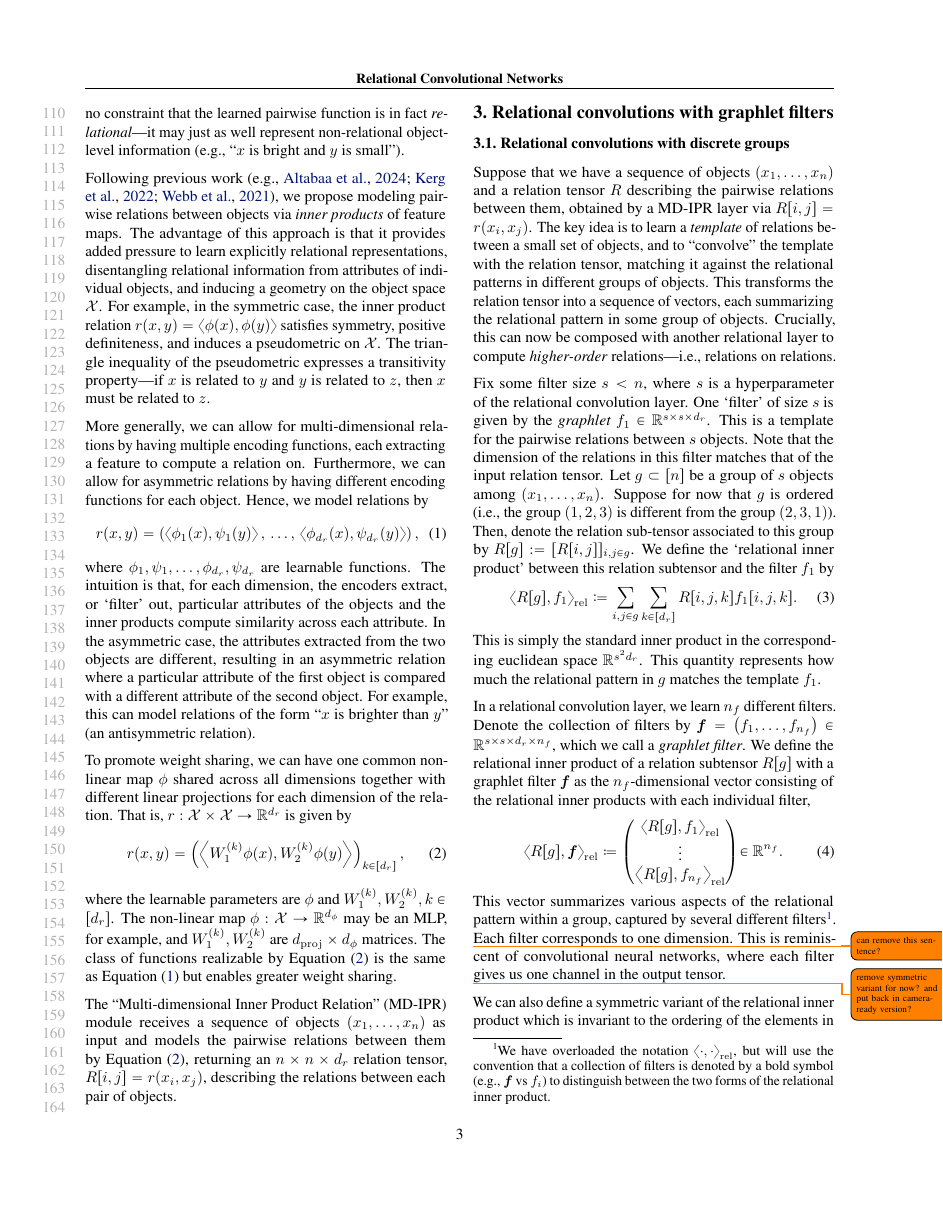
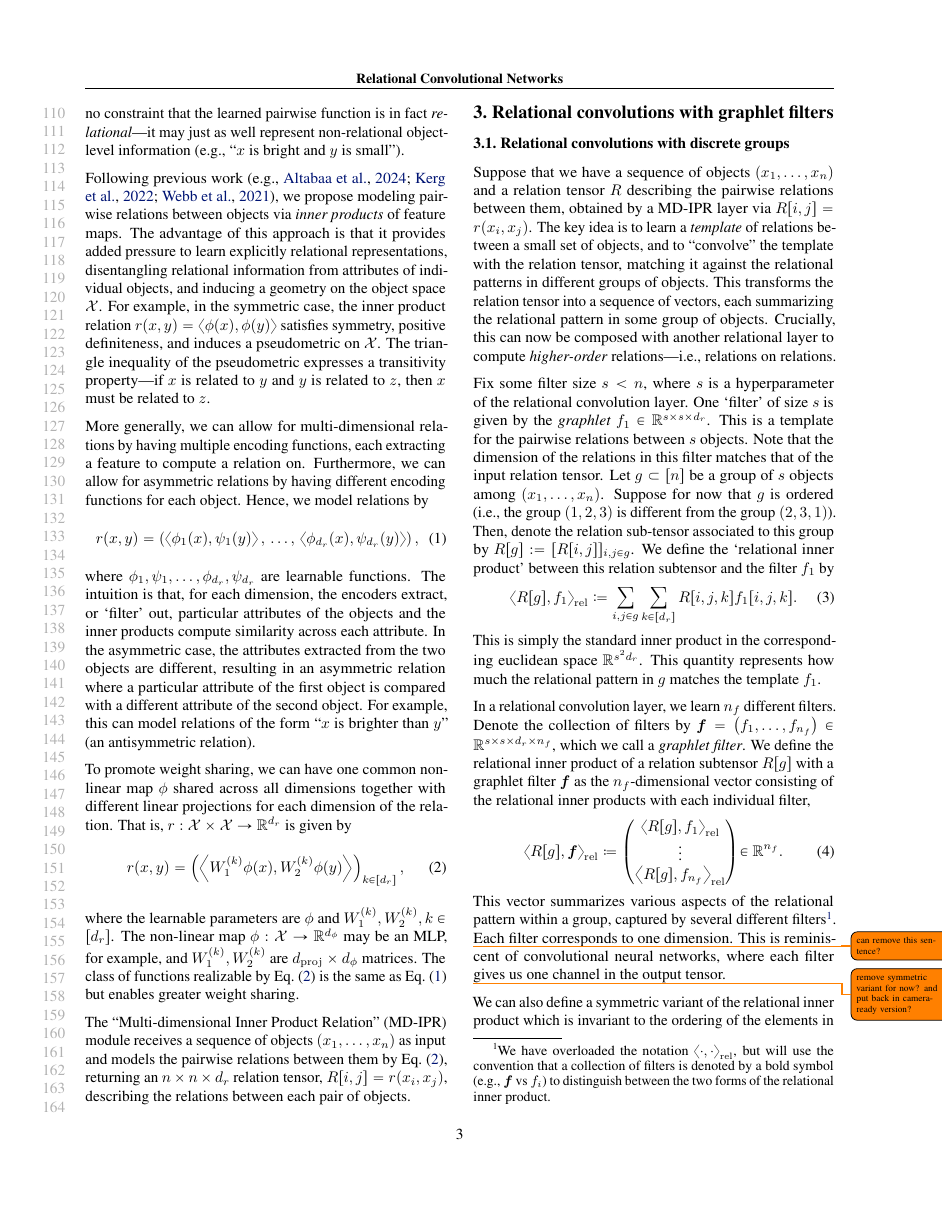
Before and after one commit to Awni00/relational-convolutions, a LaTeX paper (icml/main.tex): page 3 of 18. Compiled offline with pdfLaTeX.

Commit message:
enabled abbreviation in Cref

```diff
--- a/icml/main.tex
+++ b/icml/main.tex
@@ -34,7 +34,8 @@
 \usepackage{amsthm}
 
 % if you use cleveref..
-\usepackage[capitalize,noabbrev]{cleveref}
+% \usepackage[capitalize,noabbrev]{cleveref}
+\usepackage[capitalize]{cleveref}
 
 \usepackage{mymathstyle} % math style with a bunch of commands defined
 
```
Also changed, not shown: icml/main.tex (8 more changed lines).
